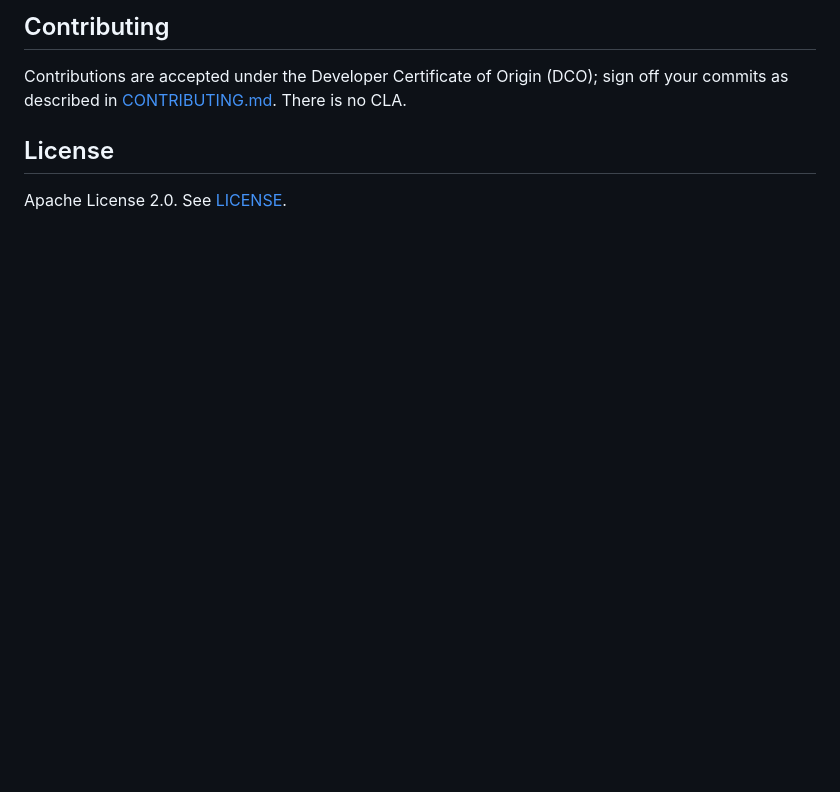
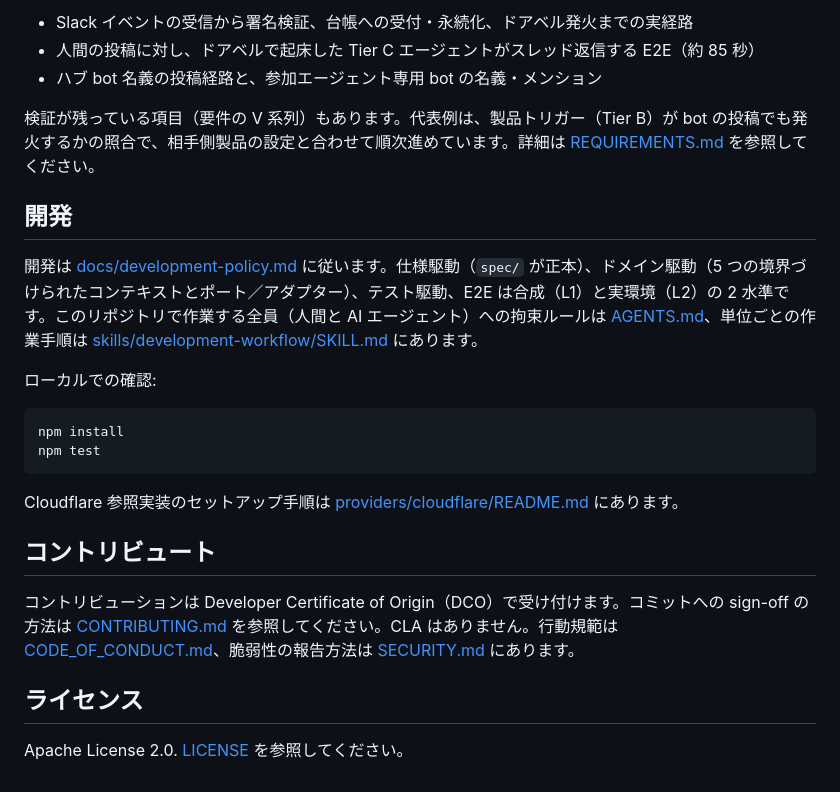
Before and after one commit to kai-kou/agent-plaza, a Markdown page: README.md, the part around the change printed below. Rendered like a GitHub page; blank space fills up the shorter version.

````diff
--- a/README.md
+++ b/README.md
@@ -33,8 +44,27 @@ Development follows [docs/development-policy.md](docs/development-policy.md): an
 
-## Contributing
+- Slack イベントの受信から署名検証、台帳への受付・永続化、ドアベル発火までの実経路
+- 人間の投稿に対し、ドアベルで起床した Tier C エージェントがスレッド返信する E2E（約 85 秒）
+- ハブ bot 名義の投稿経路と、参加エージェント専用 bot の名義・メンション
 
-Contributions are accepted under the Developer Certificate of Origin (DCO); sign off your commits as described in [CONTRIBUTING.md](CONTRIBUTING.md). There is no CLA.
+検証が残っている項目（要件の V 系列）もあります。代表例は、製品トリガー（Tier B）が bot の投稿でも発火するかの照合で、相手側製品の設定と合わせて順次進めています。詳細は [REQUIREMENTS.md](REQUIREMENTS.md) を参照してください。
 
-## License
+## 開発
 
-Apache License 2.0. See [LICENSE](LICENSE).
+開発は [docs/development-policy.md](docs/development-policy.md) に従います。仕様駆動（`spec/` が正本）、ドメイン駆動（5 つの境界づけられたコンテキストとポート／アダプター）、テスト駆動、E2E は合成（L1）と実環境（L2）の 2 水準です。このリポジトリで作業する全員（人間と AI エージェント）への拘束ルールは [AGENTS.md](AGENTS.md)、単位ごとの作業手順は [skills/development-workflow/SKILL.md](skills/development-workflow/SKILL.md) にあります。
+
+ローカルでの確認:
+
+```bash
+npm install
+npm test
+```
+
+Cloudflare 参照実装のセットアップ手順は [providers/cloudflare/README.md](providers/cloudflare/README.md) にあります。
+
+## コントリビュート
+
+コントリビューションは Developer Certificate of Origin（DCO）で受け付けます。コミットへの sign-off の方法は [CONTRIBUTING.md](CONTRIBUTING.md) を参照してください。CLA はありません。行動規範は [CODE_OF_CONDUCT.md](CODE_OF_CONDUCT.md)、脆弱性の報告方法は [SECURITY.md](SECURITY.md) にあります。
+
+## ライセンス
+
+Apache License 2.0. [LICENSE](LICENSE) を参照してください。
````
Also changed, not shown: other parts of README.md (+30 -19 lines), .github/ISSUE_TEMPLATE/bug_report.md (added, +22 -0 lines), .github/ISSUE_TEMPLATE/feature_proposal.md (added, +18 -0 lines), .github/ISSUE_TEMPLATE/new_adapter.md (added, +23 -0 lines), .github/ISSUE_TEMPLATE/spec_rfc.md (added, +20 -0 lines), .github/PULL_REQUEST_TEMPLATE.md (added, +30 -0 lines), CODE_OF_CONDUCT.md (added, +133 -0 lines), README.en.md (added, +70 -0 lines), SECURITY.md (added, +24 -0 lines), docs/images/overview-en.png (added), docs/images/overview-ja.png (added), 2 other files.
